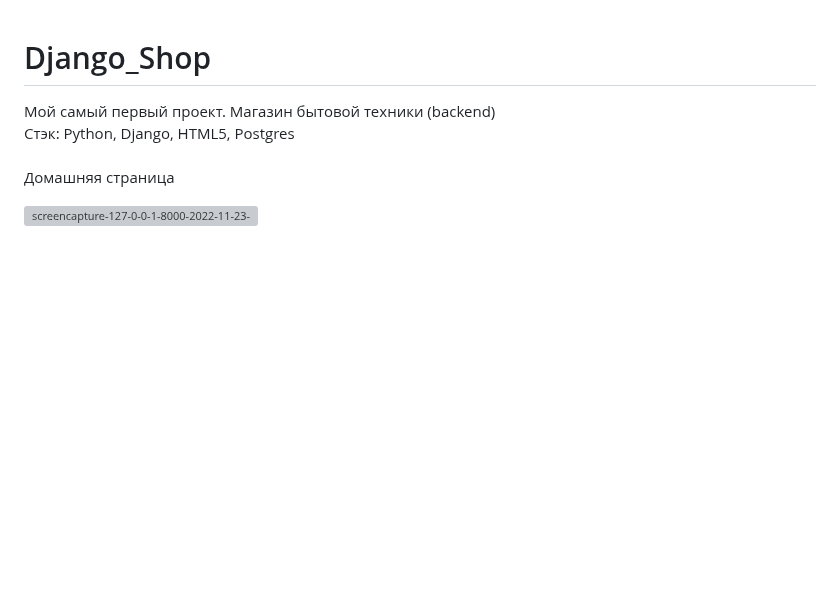
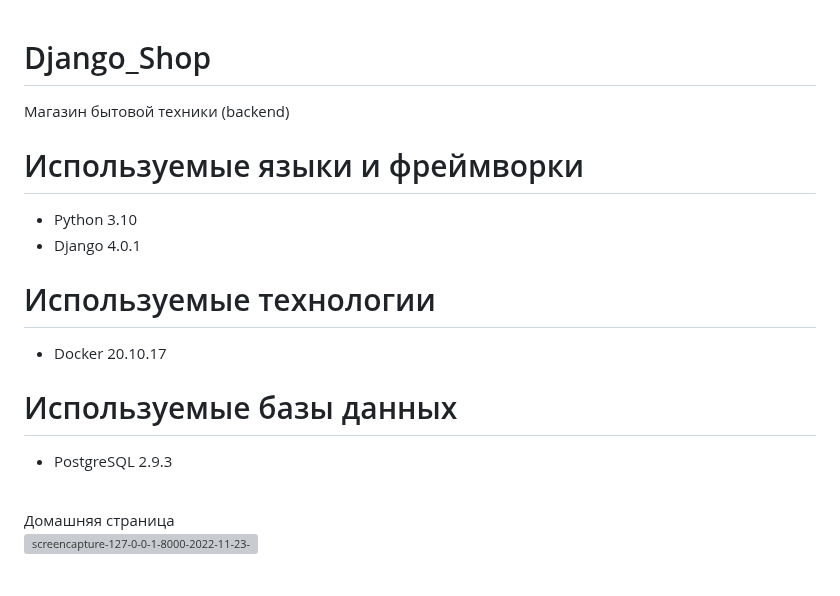
Before and after one commit to ipesotskiiy/ElectronicsStore, a Markdown page: README.md, the part around the change. GitHub-like rendering; blank space fills up the shorter version; grey boxes are pictures that could not be loaded.

```diff
--- a/README.md
+++ b/README.md
@@ -1,8 +1,14 @@
 # Django_Shop
-Мой самый первый проект.
 Магазин бытовой техники (backend) <br>
-Стэк: Python, Django, HTML5, Postgres
-<br>
+# Используемые языки и фреймворки
+- Python 3.10
+- Django 4.0.1
+
+# Используемые технологии
+- Docker 20.10.17
+
+# Используемые базы данных
+- PostgreSQL 2.9.3
 <br>
 Домашняя страница
 
```
